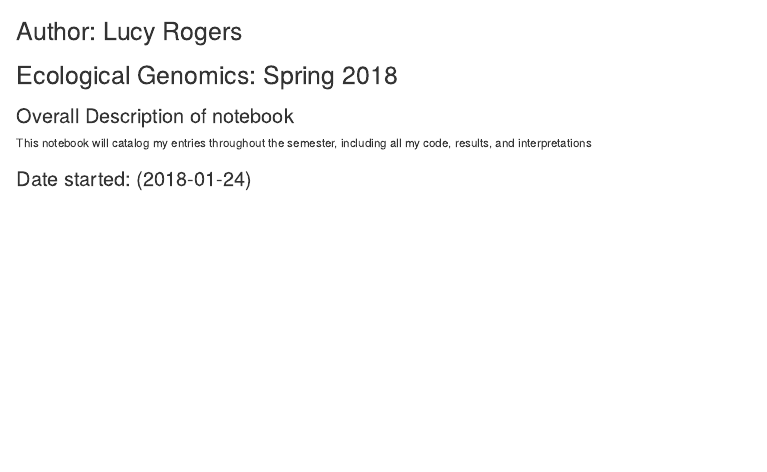
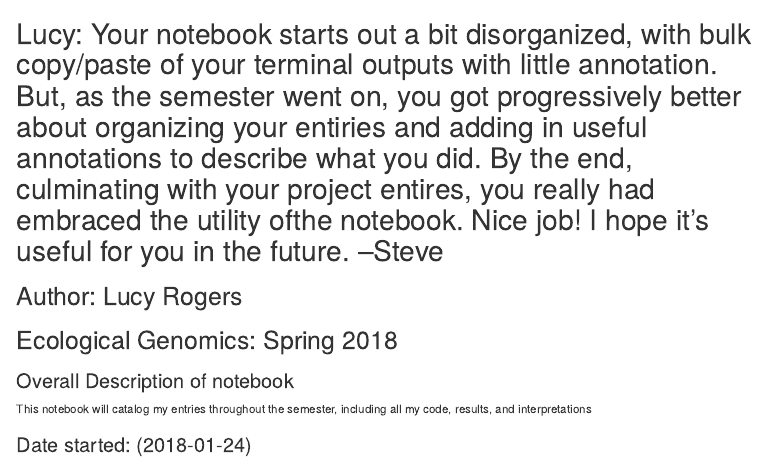
Before and after one commit to lerogers/2018_Ecological_Genomics_Notebook, an R Markdown document (Lucy_online_notebook.Rmd): the page in a window 1100 px wide, from its top. Rendered offline with R 4.5, knitr and Pandoc, with nearby package versions.

Commit message:
Update Lucy_online_notebook.Rmd
Notebook comments

```diff
--- a/Lucy_online_notebook.Rmd
+++ b/Lucy_online_notebook.Rmd
@@ -1,3 +1,7 @@
+
+# Lucy: Your notebook starts out a bit disorganized, with bulk copy/paste of your terminal outputs with little annotation. But, as the semester went on, you got progressively better about organizing your entiries and adding in useful annotations to describe what you did. By the end, culminating with your project entires, you really had embraced the utility ofthe notebook. Nice job! I hope it's useful for you in the future. --Steve
+
+
 
 
 ## Author: Lucy Rogers
```
